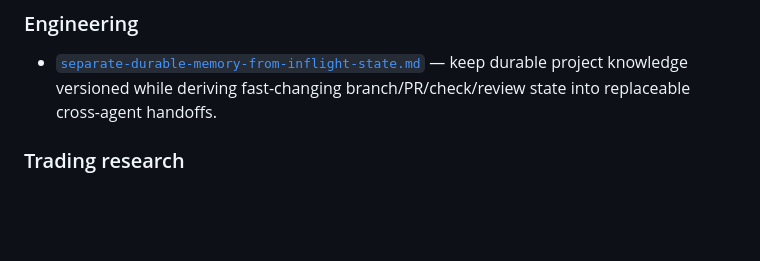
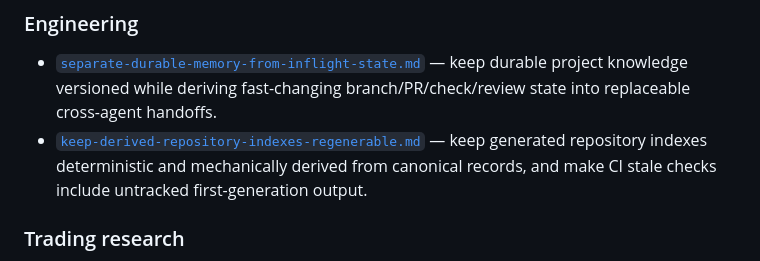
Before and after one commit to alexsdopstudio/swing-trader, a Markdown page: docs/solutions/README.md, the part around the change. GitHub-like rendering; blank space fills up the shorter version.

Commit message:
docs: index registry solution memory

```diff
--- a/docs/solutions/README.md
+++ b/docs/solutions/README.md
@@ -37,6 +37,7 @@ This README is the lightweight solution-memory index consumed by the AI context
 ### Engineering
 
 - [`separate-durable-memory-from-inflight-state.md`](engineering/separate-durable-memory-from-inflight-state.md) — keep durable project knowledge versioned while deriving fast-changing branch/PR/check/review state into replaceable cross-agent handoffs.
+- [`keep-derived-repository-indexes-regenerable.md`](engineering/keep-derived-repository-indexes-regenerable.md) — keep generated repository indexes deterministic and mechanically derived from canonical records, and make CI stale checks include untracked first-generation output.
 
 ### Trading research
 
```
